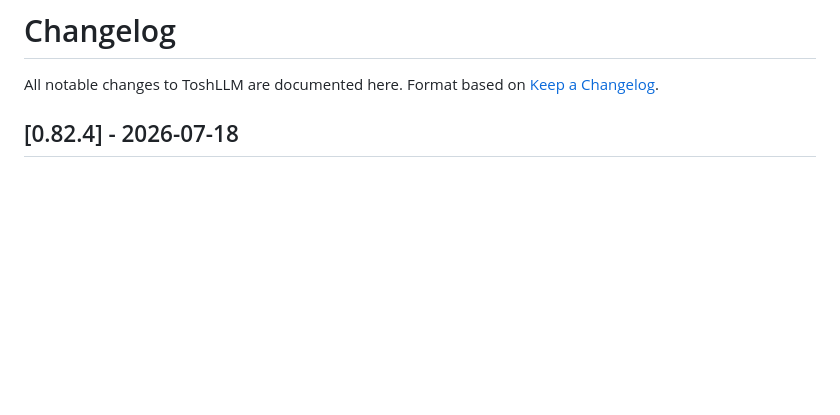
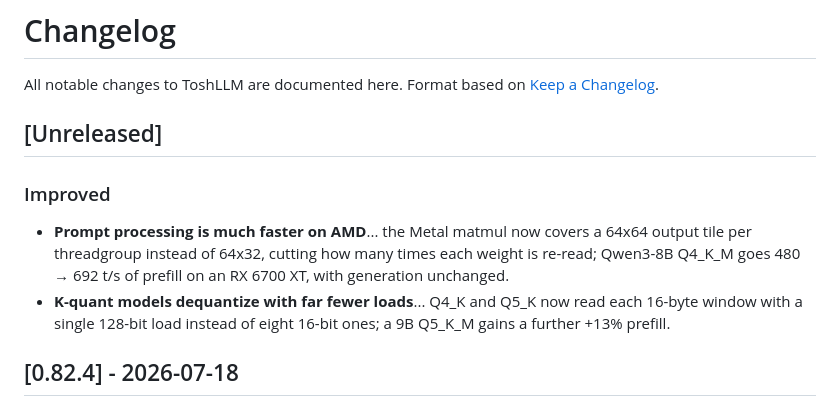
Before and after one commit to engeldlgado/toshllm, a Markdown page: CHANGELOG.md, the part around the change. GitHub-like rendering; blank space fills up the shorter version.

Commit message:
docs: changelog de la tanda de prefill

```diff
--- a/CHANGELOG.md
+++ b/CHANGELOG.md
@@ -2,6 +2,12 @@
 
 All notable changes to ToshLLM are documented here.
 Format based on [Keep a Changelog](https://keepachangelog.com/).
+
+## [Unreleased]
+
+### Improved
+- **Prompt processing is much faster on AMD**... the Metal matmul now covers a 64x64 output tile per threadgroup instead of 64x32, cutting how many times each weight is re-read; Qwen3-8B Q4_K_M goes 480 → 692 t/s of prefill on an RX 6700 XT, with generation unchanged.
+- **K-quant models dequantize with far fewer loads**... Q4_K and Q5_K now read each 16-byte window with a single 128-bit load instead of eight 16-bit ones; a 9B Q5_K_M gains a further +13% prefill.
 
 ## [0.82.4] - 2026-07-18
 
```
